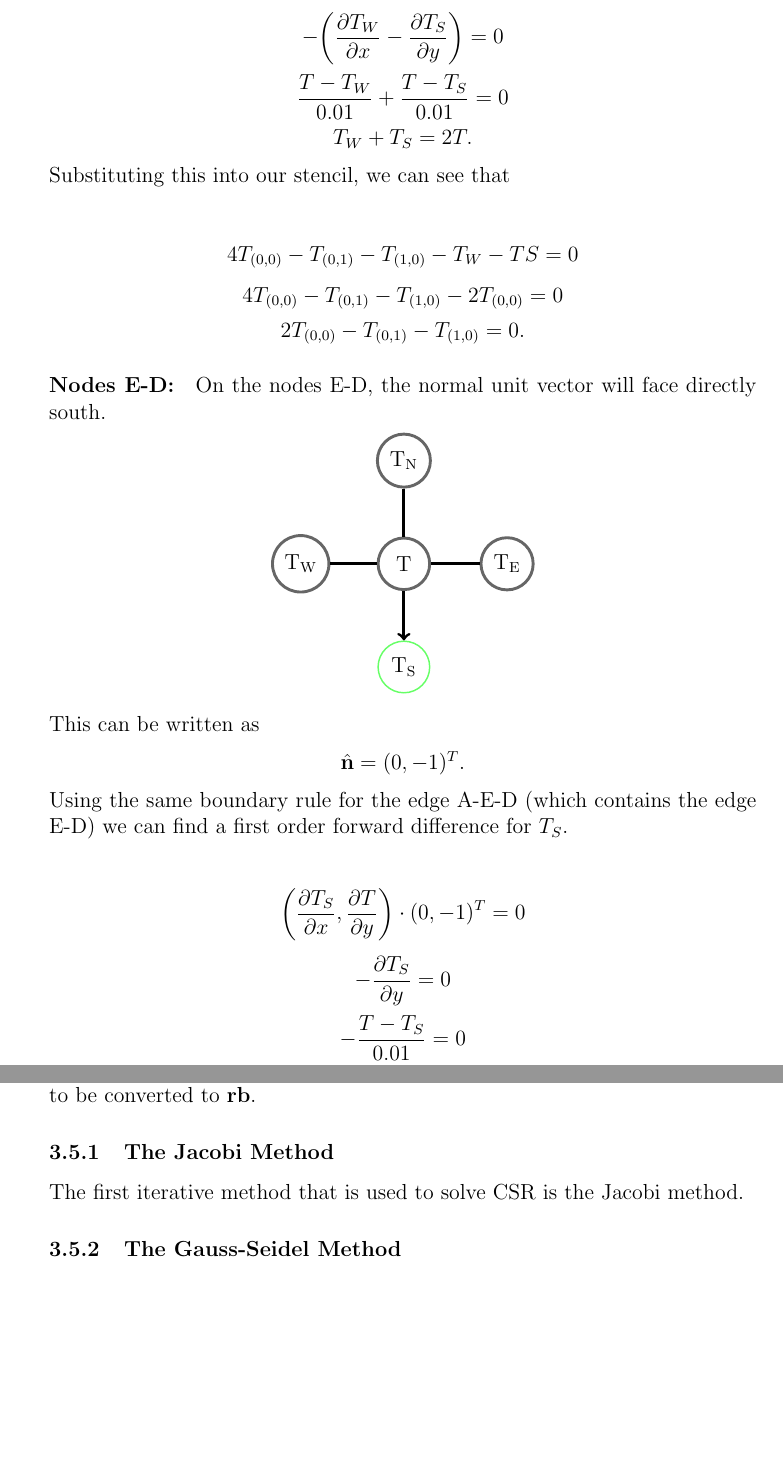
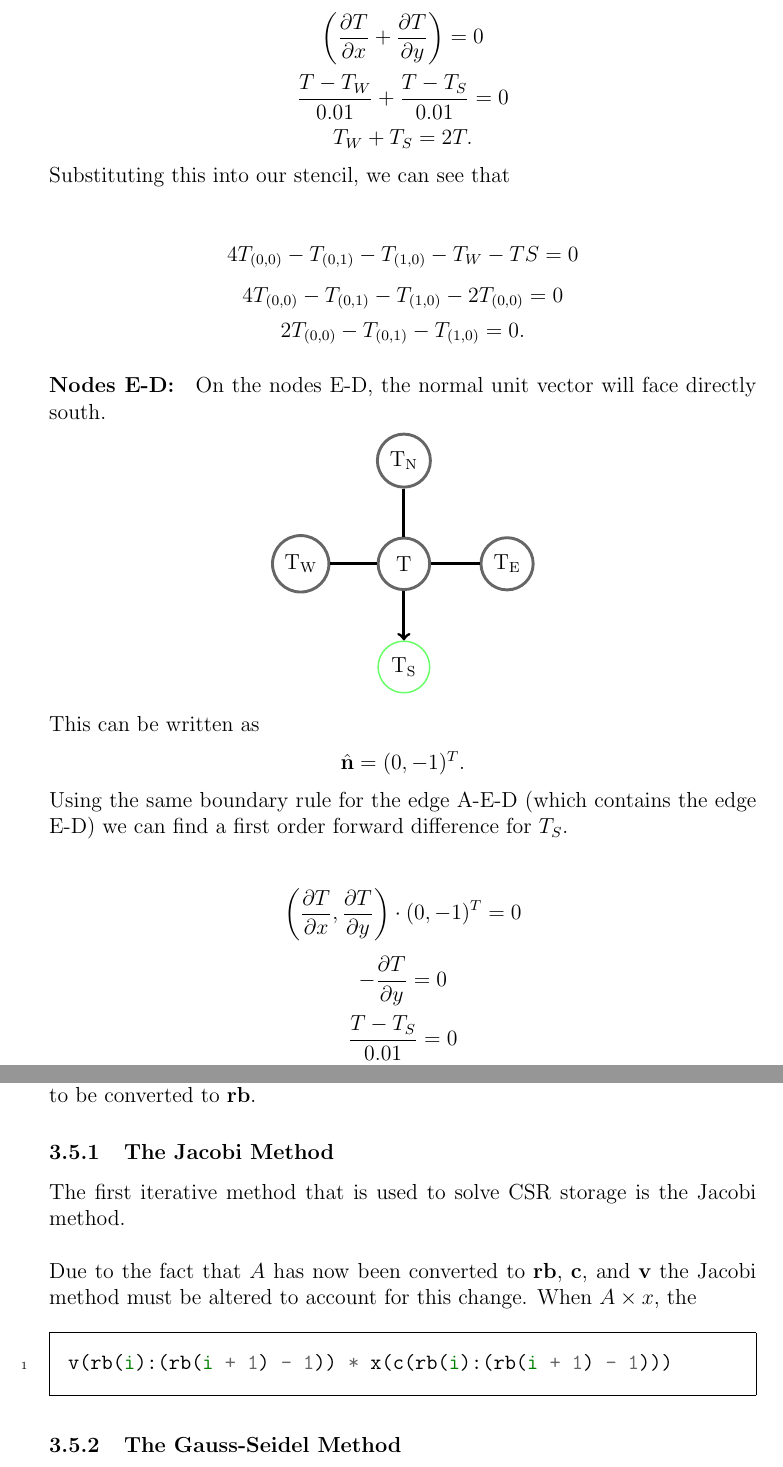
Before and after one commit to azurehutchings/Modelling-an-Electronic-Component-Case-Study, a LaTeX paper (Report/Report.tex): two parts of pages 10 and 23 of 36, joined at a grey line, cut so that both start at the same text, the shorter picture padded with empty space. Compiled offline with pdfLaTeX.

Commit message:
Changes a few days ago

```diff
--- a/Report/Report.tex
+++ b/Report/Report.tex
@@ -197,9 +197,9 @@ As a normalised vector, it will be
 \end{center}
 We can use this in our boundary condition to create a first order difference approximation for $T_W + T_S$.
 \begin{center}
-  \[\bigg{(}\frac{\partial T_W}{\partial x},\frac{\partial T_S}{\partial y}\bigg{)}\cdot \frac{1}{\sqrt{2}}(-1,-1)^T = 0\]
-  \[\bigg{(}\frac{\partial T_W}{\partial x},\frac{\partial T_S}{\partial y}\bigg{)}\cdot (-1,-1)^T = 0\]
-  \[-\bigg{(}\frac{\partial T_W}{\partial x}-\frac{\partial T_S}{\partial y}\bigg{)} = 0\]
+  \[\bigg{(}\frac{\partial T}{\partial x},\frac{\partial T}{\partial y}\bigg{)}\cdot \frac{1}{\sqrt{2}}(-1,-1)^T = 0\]
+  \[\bigg{(}\frac{\partial T}{\partial x},\frac{\partial T}{\partial y}\bigg{)}\cdot (-1,-1)^T = 0\]
+  \[\bigg{(}\frac{\partial T}{\partial x}+\frac{\partial T}{\partial y}\bigg{)} = 0\]
   \[\frac{T-T_W}{0.01}+\frac{T-T_S}{0.01} = 0\]
   \[T_W+T_S=2T.\]
 \end{center}
@@ -234,9 +234,9 @@ This can be written as
 \end{center}
 Using the same boundary rule for the edge A-E-D (which contains the edge E-D) we can find a first order forward difference for $T_S$.
 \begin{center}
-\[\bigg{(}\frac{\partial T_S}{\partial x},\frac{\partial T}{\partial y}\bigg{)}\cdot (0,-1)^T = 0\]
-\[-\frac{\partial T_S}{\partial y}=0\]
-\[-\frac{T-T_S}{0.01}=0\]
+\[\bigg{(}\frac{\partial T}{\partial x},\frac{\partial T}{\partial y}\bigg{)}\cdot (0,-1)^T = 0\]
+\[-\frac{\partial T}{\partial y}=0\]
+\[\frac{T-T_S}{0.01}=0\]
 \[T_S=T\]
 \end{center}
 Using this in our finite difference equation, we get the following equation for a node along the boundary E-D.
@@ -489,7 +489,13 @@ To factorise $A$ using CSR storage, the matrix had to first be sorted into three
 This function returns $\textbf{r}$, $\textbf{c}$, and $\textbf{v}$ where the column indices are in ascending order. Therefore, $\textbf{r}$ must be ordered so the row indices are in ascending order and $\textbf{c}$, and $\textbf{v}$ needed to be reordered to correctly represent $A$. Then, $\textbf{r}$ must to be converted to $\textbf{rb}$.
 
 \subsubsection{The Jacobi Method}
-The first iterative method that is used to solve CSR is the Jacobi method.
+The first iterative method that is used to solve CSR storage is the Jacobi method.
+\\\\
+Due to the fact that $A$ has now been converted to $\textbf{rb}$, $\textbf{c}$, and $\textbf{v}$ the Jacobi method must be altered to account for this change. When $A \times x$, the
+
+\begin{minted}{matlab}
+v(rb(i):(rb(i + 1) - 1)) * x(c(rb(i):(rb(i + 1) - 1)))
+\end{minted}
 
 \subsubsection{The Gauss-Seidel Method}
 
```
Also changed, not shown: Report/Report.tex (8 more changed lines).
